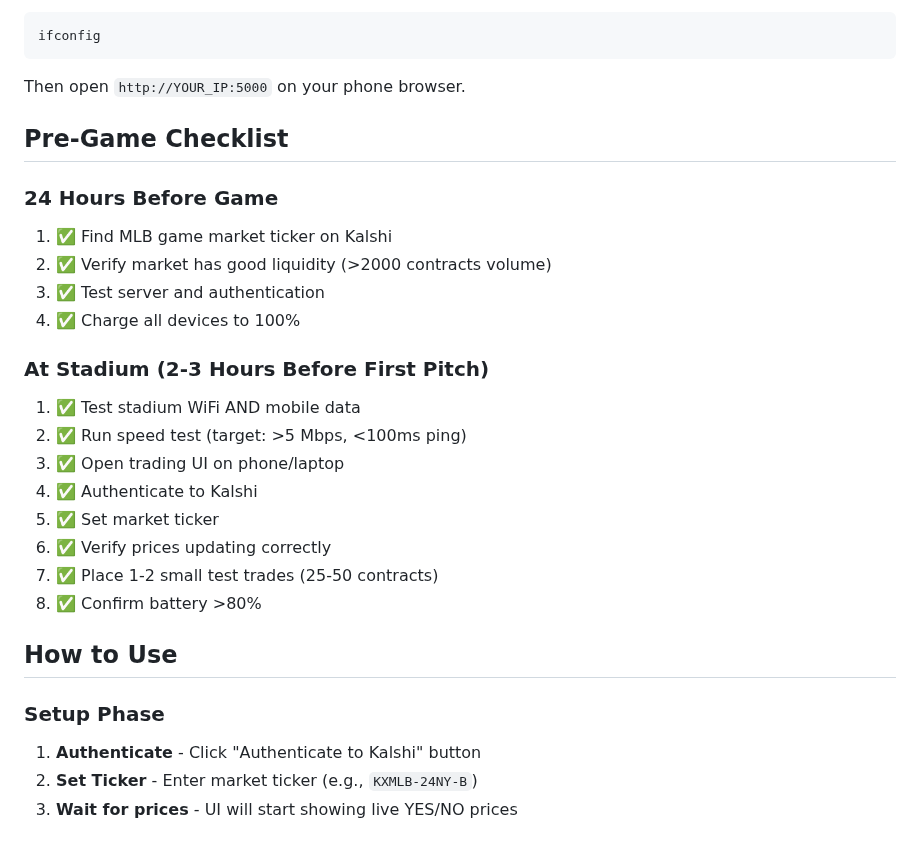
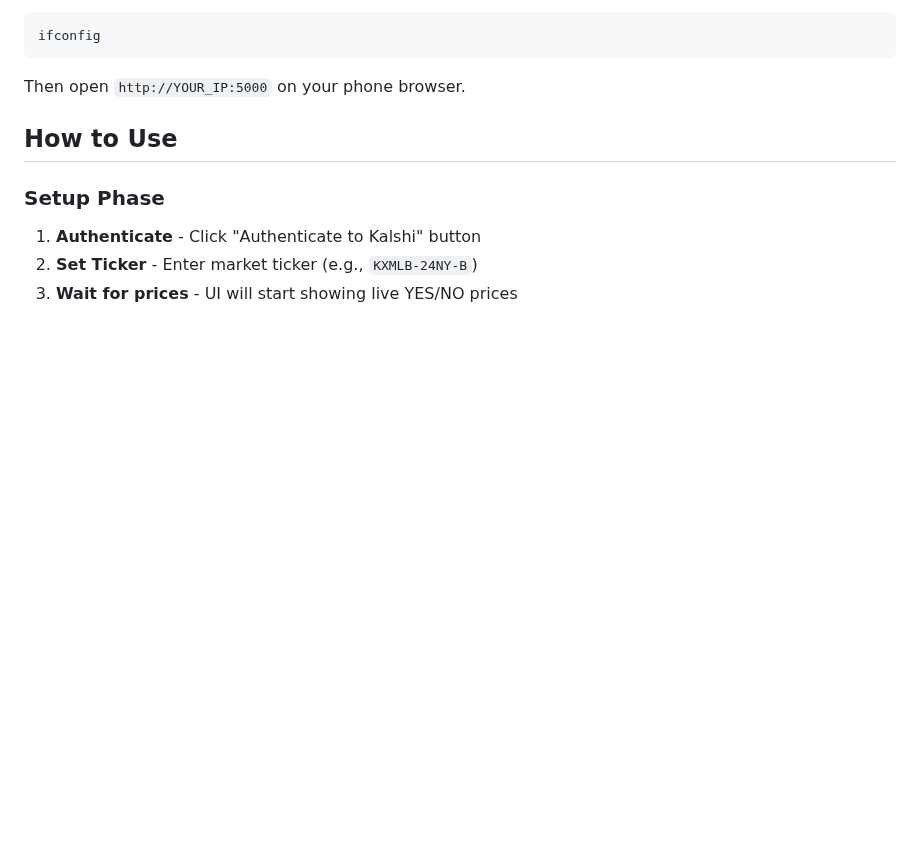
Before and after one commit to dannywillowliu-uchi/mlb_kalshi, a Markdown page: README.md, the part around the change. Rendered like a GitHub page; blank space fills up the shorter version.

````diff
--- a/README.md
+++ b/README.md
@@ -56,26 +56,6 @@ ifconfig
 ```
 
 Then open `http://YOUR_IP:5000` on your phone browser.
-
-## Pre-Game Checklist
-
-### 24 Hours Before Game
-
-1. ✅ Find MLB game market ticker on Kalshi
-2. ✅ Verify market has good liquidity (>2000 contracts volume)
-3. ✅ Test server and authentication
-4. ✅ Charge all devices to 100%
-
-### At Stadium (2-3 Hours Before First Pitch)
-
-1. ✅ Test stadium WiFi AND mobile data
-2. ✅ Run speed test (target: >5 Mbps, <100ms ping)
-3. ✅ Open trading UI on phone/laptop
-4. ✅ Authenticate to Kalshi
-5. ✅ Set market ticker
-6. ✅ Verify prices updating correctly
-7. ✅ Place 1-2 small test trades (25-50 contracts)
-8. ✅ Confirm battery >80%
 
 ## How to Use
 
````
